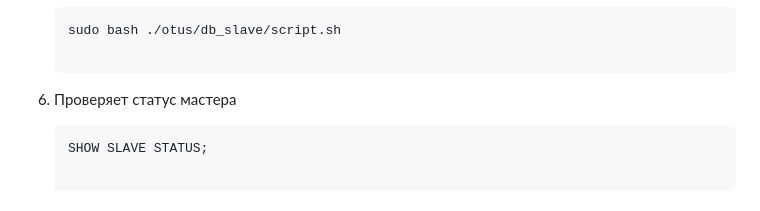
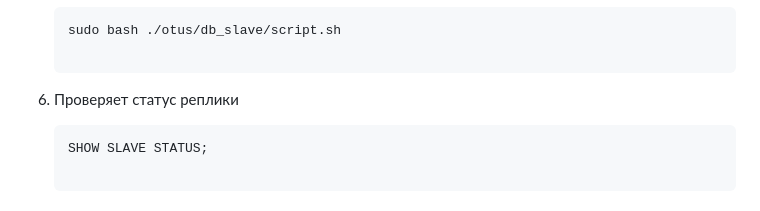
Before and after one commit to Mannaz76/otus, a Markdown page: README.md, the part around the change. GitHub-like rendering.

````diff
--- a/README.md
+++ b/README.md
@@ -111,7 +111,7 @@
    ```bash
    sudo bash ./otus/db_slave/script.sh
 
-6. Проверяет статус мастера
+6. Проверяет статус реплики
    ```
    SHOW SLAVE STATUS;
 
````
